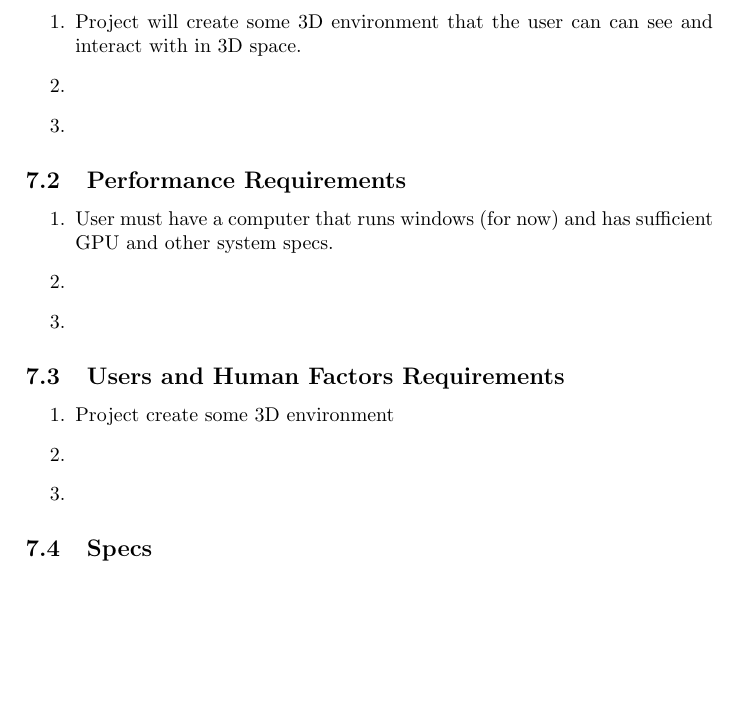
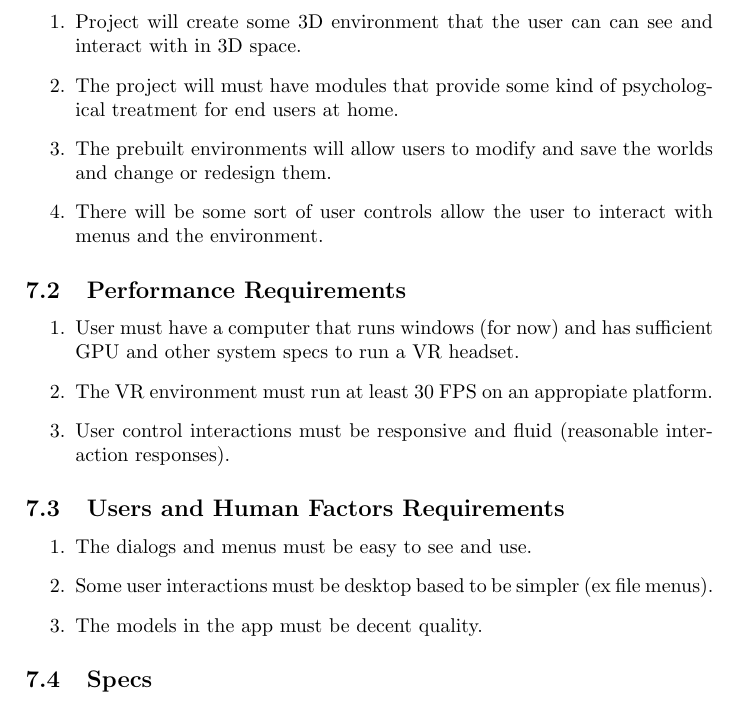
Before and after one commit to emomper23/PsychVR, a LaTeX document (docs/InitialProposalPsychVR.tex): part of page 7 of 8, cut so that both start at the same text, the shorter picture padded with empty space. Compiled offline with pdfLaTeX.

Commit message:
more work on reqs

```diff
--- a/docs/InitialProposalPsychVR.tex
+++ b/docs/InitialProposalPsychVR.tex
@@ -107,21 +107,22 @@
 	\subsection{Functinal Requirements}
 	\begin{enumerate}
 		\item Project will create some 3D environment that the user can can see and interact with in 3D space.
-		\item
-		\item
+		\item The project will must have modules that provide some kind of psychological treatment for end users at home.
+		\item The prebuilt environments will allow users to modify and save the worlds and change or redesign them.
+		\item There will be some sort of user controls allow the user to interact with menus and the environment.
 	\end{enumerate}
 
 	\subsection{Performance Requirements}
 	\begin{enumerate}
-		\item User must have a computer that runs windows (for now) and has sufficient GPU and other system specs.
-		\item
-		\item
+		\item User must have a computer that runs windows (for now) and has sufficient GPU and other system specs to run a VR headset.
+		\item The VR environment must run at least 30 FPS on an appropiate platform.
+		\item User control interactions must be responsive and fluid (reasonable interaction responses).
 	\end{enumerate}
 	\subsection{Users and Human Factors Requirements}
 	\begin{enumerate}
-		\item Project create some 3D environment
-		\item
-		\item
+		\item The dialogs and menus must be easy to see and use.
+		\item Some user interactions must be desktop based to be simpler (ex file menus).
+		\item The models in the app must be decent quality.
 	\end{enumerate}
 	\subsection{Specs}
 	%some design reqs go here
```
